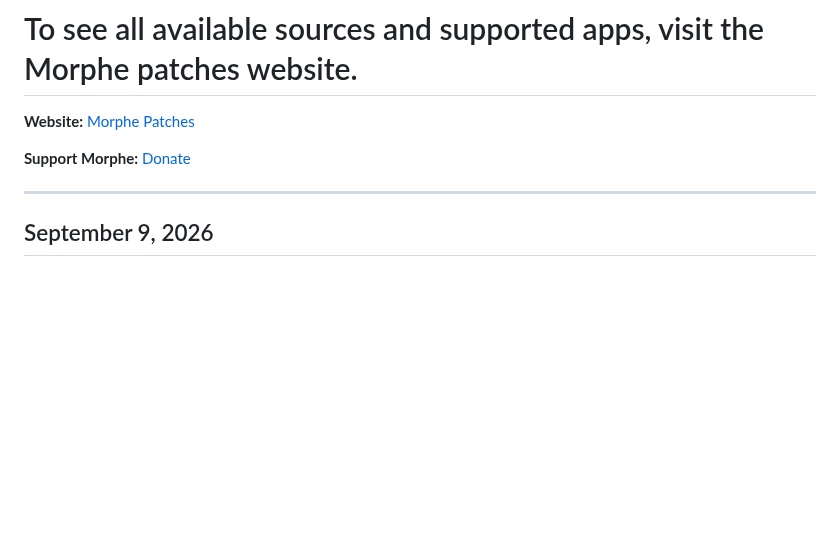
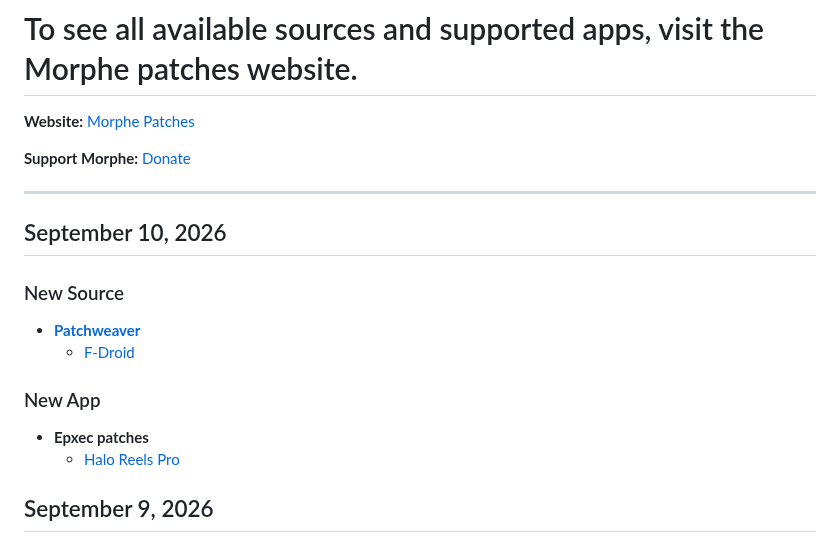
Before and after one commit to dmh84/patch-list-feed, a Markdown page: latest_post.md, the part around one of its changes. GitHub-like rendering; blank space fills up the shorter version.

Commit message:
Update public patch list

```diff
--- a/latest_post.md
+++ b/latest_post.md
@@ -41,6 +41,18 @@ To keep the post useful and easy to maintain, this section focuses on recent upd
 **Support Morphe:** [Donate](https://morphe.software/donate)
 
 ---
+
+## September 10, 2026
+
+### New Source
+
+- [**Patchweaver**](https://morphe.software/add-source?github=ispacecase/patchweaver)
+  - [F-Droid](https://morphe-patches.software/?app=org.fdroid.fdroid#whats-new)
+
+### New App
+
+- **Epxec patches**
+  - [Halo Reels Pro](https://morphe-patches.software/?app=com.halo.reels.movie.fast.pro#whats-new)
 
 ## September 9, 2026
 
```
Also changed, not shown: other parts of latest_post.md (+1 -0 lines).
